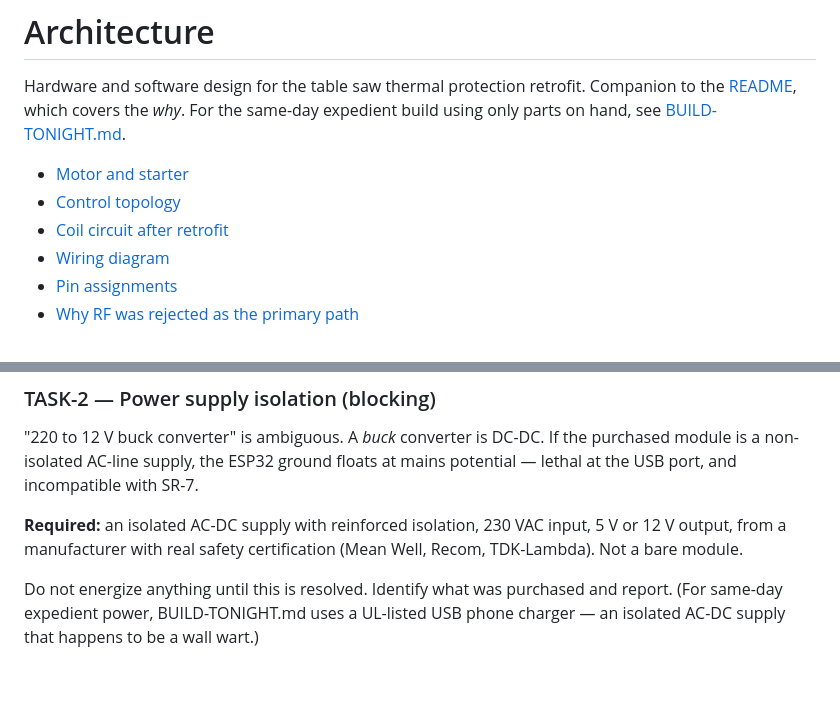
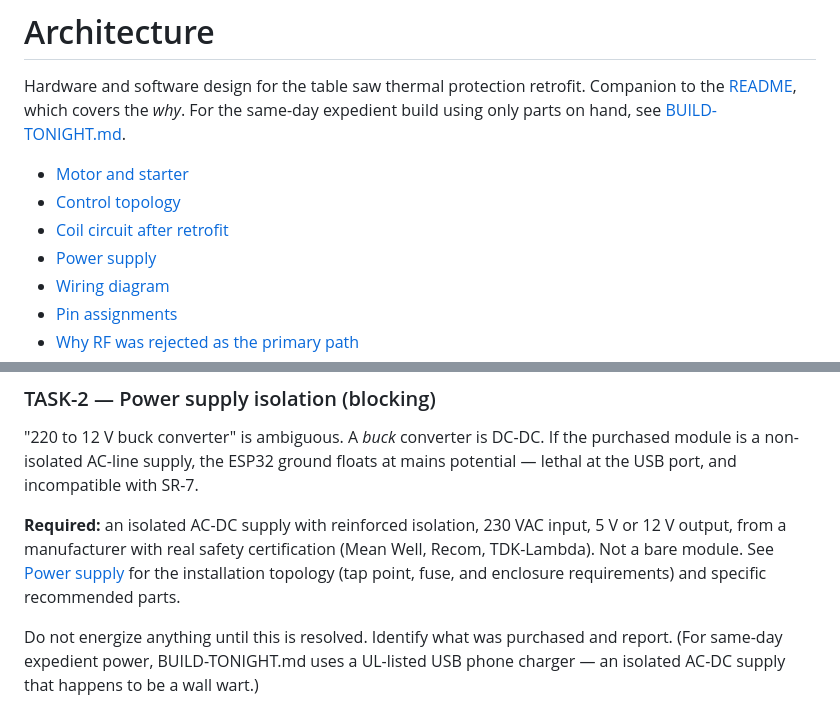
Before and after one commit to 6ilo/tablesaw-thermal-protection, a Markdown page: ARCHITECTURE.md, 2 parts joined by grey strips. GitHub-like rendering; blank space fills up the shorter version.

```diff
--- a/ARCHITECTURE.md
+++ b/ARCHITECTURE.md
@@ -5,6 +5,7 @@ Hardware and software design for the table saw thermal protection retrofit. Comp
 - [Motor and starter](#motor-and-starter)
 - [Control topology](#control-topology)
 - [Coil circuit after retrofit](#coil-circuit-after-retrofit)
+- [Power supply](#power-supply)
 - [Wiring diagram](#wiring-diagram)
 - [Pin assignments](#pin-assignments)
 - [Why RF was rejected as the primary path](#why-rf-was-rejected-as-the-primary-path)
@@ -265,7 +310,7 @@ Either mates well to the AlN substrate. Specify high-temperature lead insulation
 
 "220 to 12 V buck converter" is ambiguous. A *buck* converter is DC-DC. If the purchased module is a non-isolated AC-line supply, the ESP32 ground floats at mains potential — lethal at the USB port, and incompatible with SR-7.
 
-**Required:** an isolated AC-DC supply with reinforced isolation, 230 VAC input, 5 V or 12 V output, from a manufacturer with real safety certification (Mean Well, Recom, TDK-Lambda). Not a bare module.
+**Required:** an isolated AC-DC supply with reinforced isolation, 230 VAC input, 5 V or 12 V output, from a manufacturer with real safety certification (Mean Well, Recom, TDK-Lambda). Not a bare module. See [Power supply](#power-supply) for the installation topology (tap point, fuse, and enclosure requirements) and specific recommended parts.
 
 Do not energize anything until this is resolved. Identify what was purchased and report. (For same-day expedient power, BUILD-TONIGHT.md uses a UL-listed USB phone charger — an isolated AC-DC supply that happens to be a wall wart.)
 
```
Also changed, not shown: other parts of ARCHITECTURE.md (+45 -1 lines).
